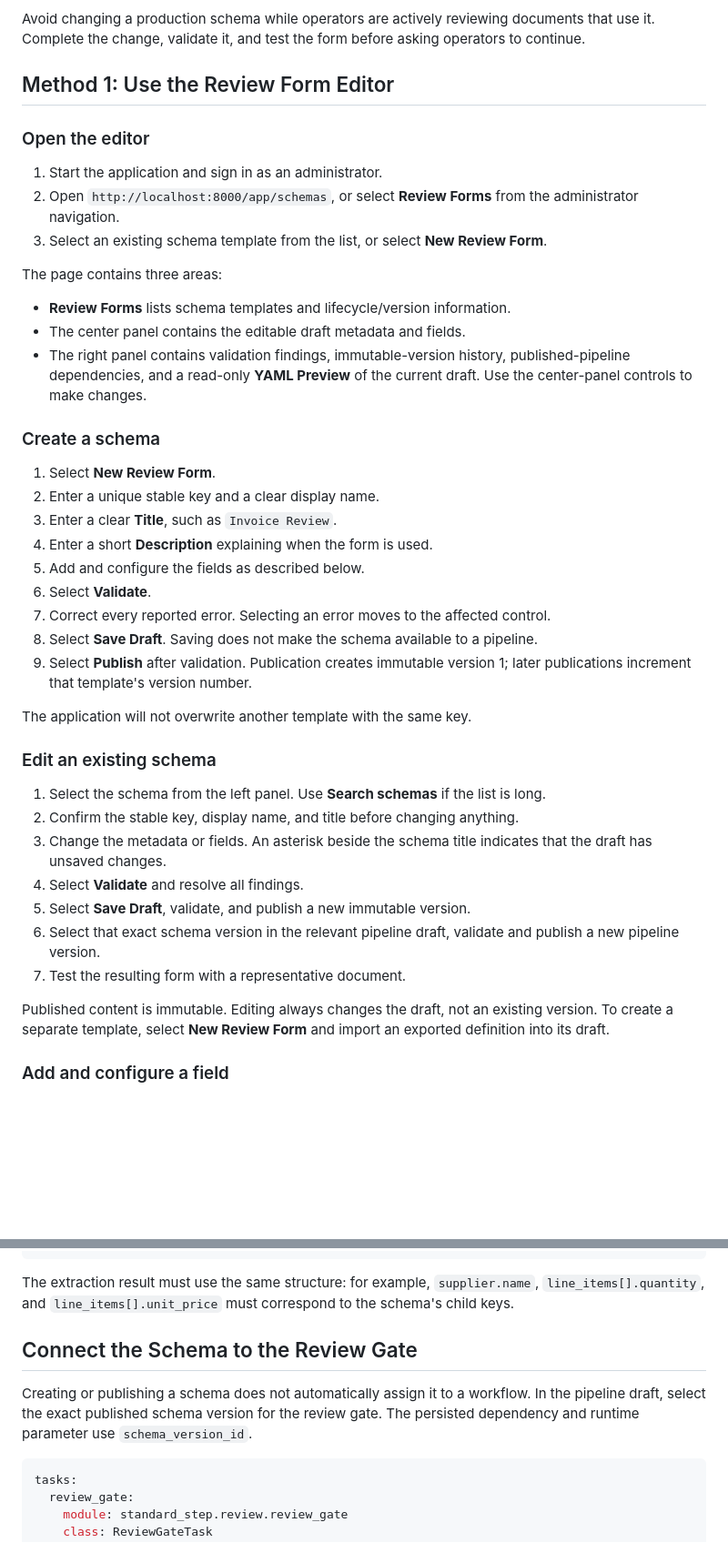
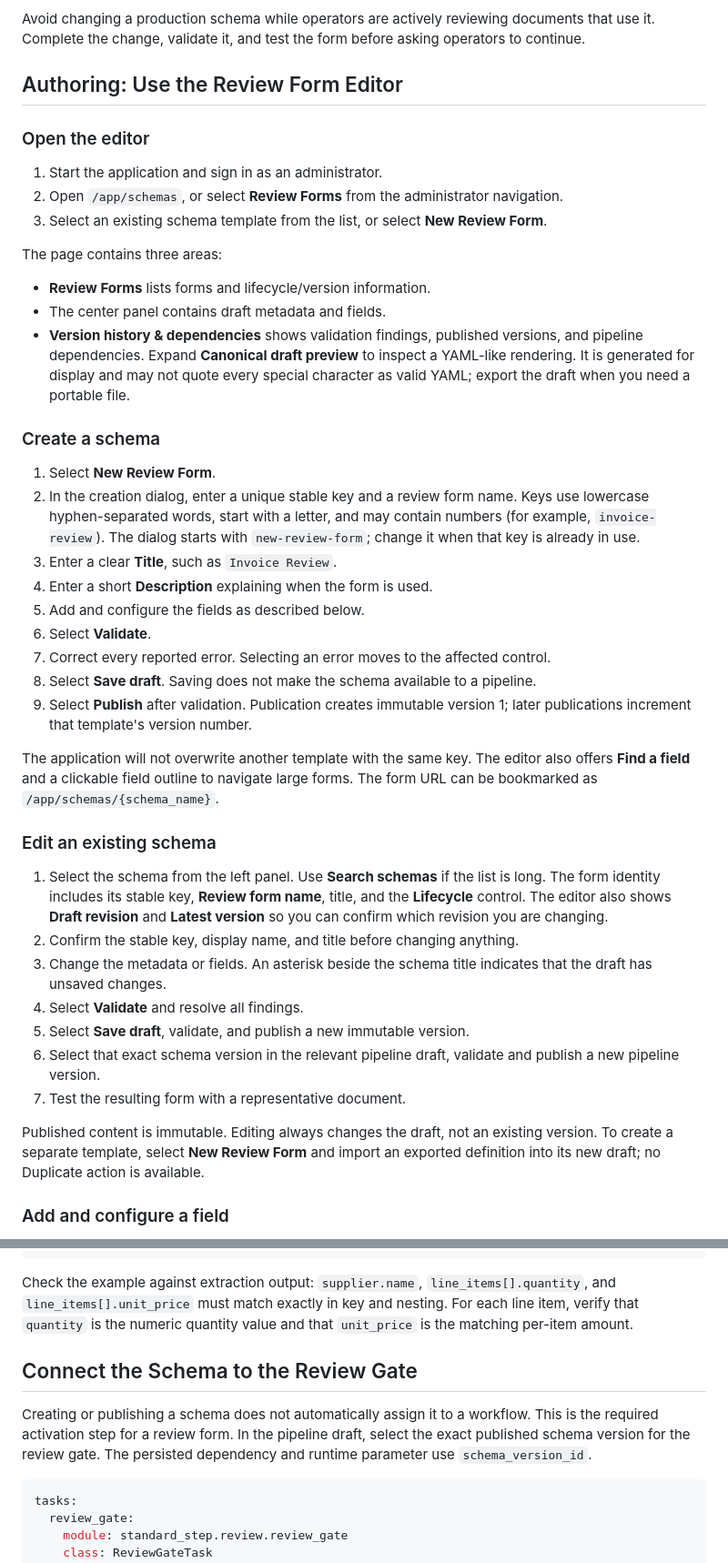
Before and after one commit to bpsong/pdfdoc_extraction, a Markdown page: docs/review_schema_admin_guide.md, 2 parts joined by grey strips. Shown at 91% size. Rendered like a GitHub page; blank space fills up the shorter version.

````diff
--- a/docs/review_schema_admin_guide.md
+++ b/docs/review_schema_admin_guide.md
@@ -73,57 +79,67 @@ Avoid changing a production schema while operators are actively reviewing
 documents that use it. Complete the change, validate it, and test the form
 before asking operators to continue.
 
-## Method 1: Use the Review Form Editor
+## Authoring: Use the Review Form Editor
 
 ### Open the editor
 
 1. Start the application and sign in as an administrator.
-2. Open `http://localhost:8000/app/schemas`, or select **Review Forms** from the
+2. Open `/app/schemas`, or select **Review Forms** from the
    administrator navigation.
 3. Select an existing schema template from the list, or select **New Review
    Form**.
 
 The page contains three areas:
 
-- **Review Forms** lists schema templates and lifecycle/version information.
-- The center panel contains the editable draft metadata and fields.
-- The right panel contains validation findings, immutable-version history,
-  published-pipeline dependencies, and a read-only **YAML Preview** of the
-  current draft. Use the center-panel controls to make changes.
+- **Review Forms** lists forms and lifecycle/version information.
+- The center panel contains draft metadata and fields.
+- **Version history & dependencies** shows validation findings, published
+  versions, and pipeline dependencies. Expand **Canonical draft preview** to
+  inspect a YAML-like rendering. It is generated for display and may not quote
+  every special character as valid YAML; export the draft when you need a
+  portable file.
 
 ### Create a schema
 
 1. Select **New Review Form**.
-2. Enter a unique stable key and a clear display name.
+2. In the creation dialog, enter a unique stable key and a review form name.
+   Keys use lowercase hyphen-separated words, start with a letter, and may
+   contain numbers (for example, `invoice-review`). The dialog starts with
+   `new-review-form`; change it when that key is already in use.
 3. Enter a clear **Title**, such as `Invoice Review`.
 4. Enter a short **Description** explaining when the form is used.
 5. Add and configure the fields as described below.
 6. Select **Validate**.
 7. Correct every reported error. Selecting an error moves to the affected
    control.
-8. Select **Save Draft**. Saving does not make the schema available to a
+8. Select **Save draft**. Saving does not make the schema available to a
    pipeline.
 9. Select **Publish** after validation. Publication creates immutable version
    1; later publications increment that template's version number.
 
-The application will not overwrite another template with the same key.
+The application will not overwrite another template with the same key. The
+editor also offers **Find a field** and a clickable field outline to navigate
+large forms. The form URL can be bookmarked as `/app/schemas/{schema_name}`.
 
 ### Edit an existing schema
 
 1. Select the schema from the left panel. Use **Search schemas** if the list is
-   long.
+   long. The form identity includes its stable key, **Review form name**, title,
+   and the **Lifecycle** control. The editor also shows **Draft revision** and
+   **Latest version** so you can confirm which revision you are changing.
 2. Confirm the stable key, display name, and title before changing anything.
 3. Change the metadata or fields. An asterisk beside the schema title indicates
    that the draft has unsaved changes.
 4. Select **Validate** and resolve all findings.
-5. Select **Save Draft**, validate, and publish a new immutable version.
+5. Select **Save draft**, validate, and publish a new immutable version.
 6. Select that exact schema version in the relevant pipeline draft, validate
    and publish a new pipeline version.
 7. Test the resulting form with a representative document.
 
 Published content is immutable. Editing always changes the draft, not an
 existing version. To create a separate template, select **New Review Form** and
-import an exported definition into its draft.
+import an exported definition into its new draft; no Duplicate action is
+available.
 
 ### Add and configure a field
 
@@ -507,14 +537,14 @@ fields:
           decimal_places: 2
 ```
 
-The extraction result must use the same structure: for example,
-`supplier.name`, `line_items[].quantity`, and `line_items[].unit_price` must
-correspond to the schema's child keys.
+Check the example against extraction output: `supplier.name`,
+`line_items[].quantity`, and `line_items[].unit_price` must match exactly in
+key and nesting. For each line item, verify that `quantity` is the numeric
+quantity value and that `unit_price` is the matching per-item amount.
 
 ## Connect the Schema to the Review Gate
 
-Creating or publishing a schema does not automatically assign it to a workflow.
-In the pipeline draft, select the exact published schema version for the review
+Creating or publishing a schema does not automatically assign it to a workflow. This is the required activation step for a review form. In the pipeline draft, select the exact published schema version for the review
 gate. The persisted dependency and runtime parameter use `schema_version_id`.
 
 ```yaml
````
Also changed, not shown: other parts of docs/review_schema_admin_guide.md (+79 -34 lines), docs/user_guide.md (+48 -43 lines).
